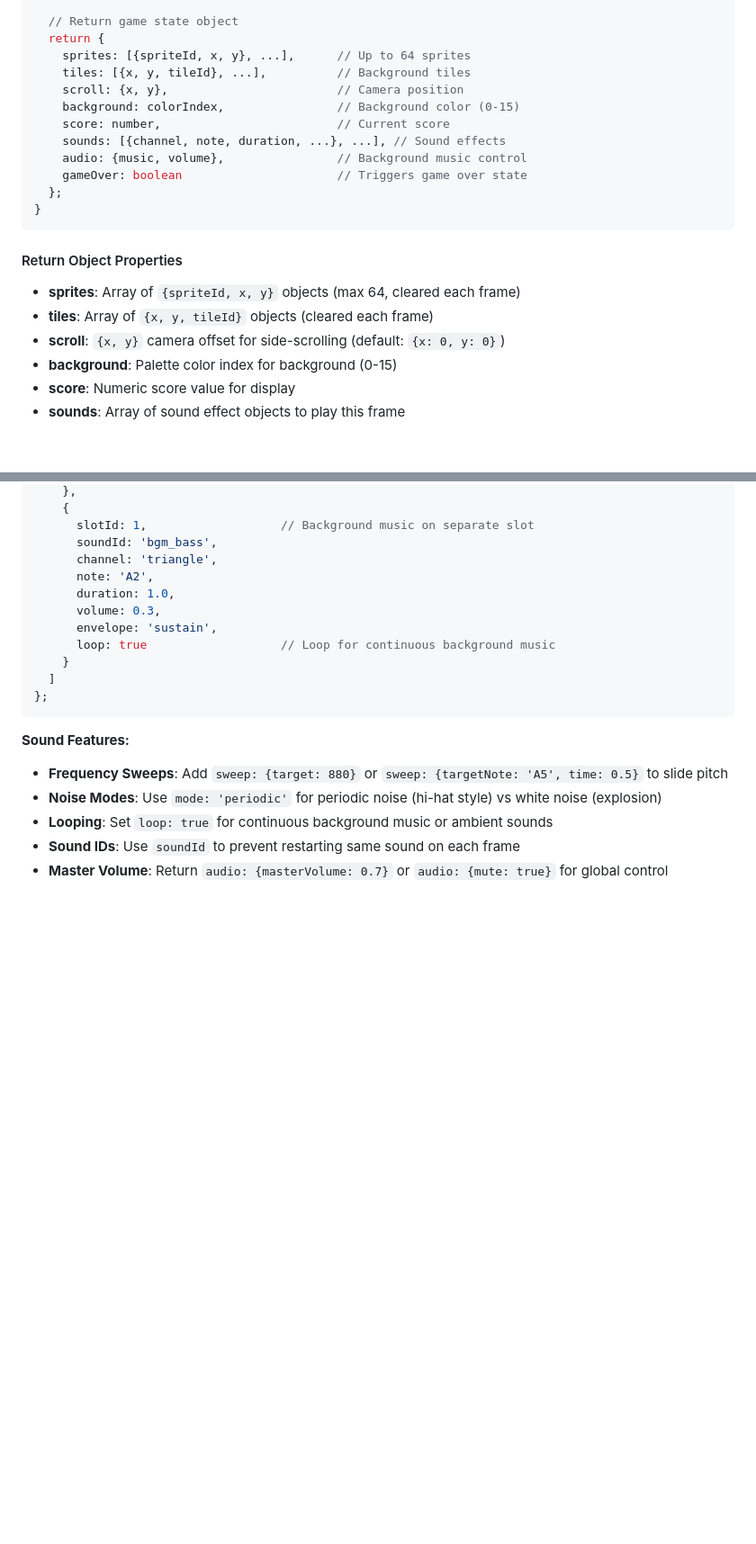
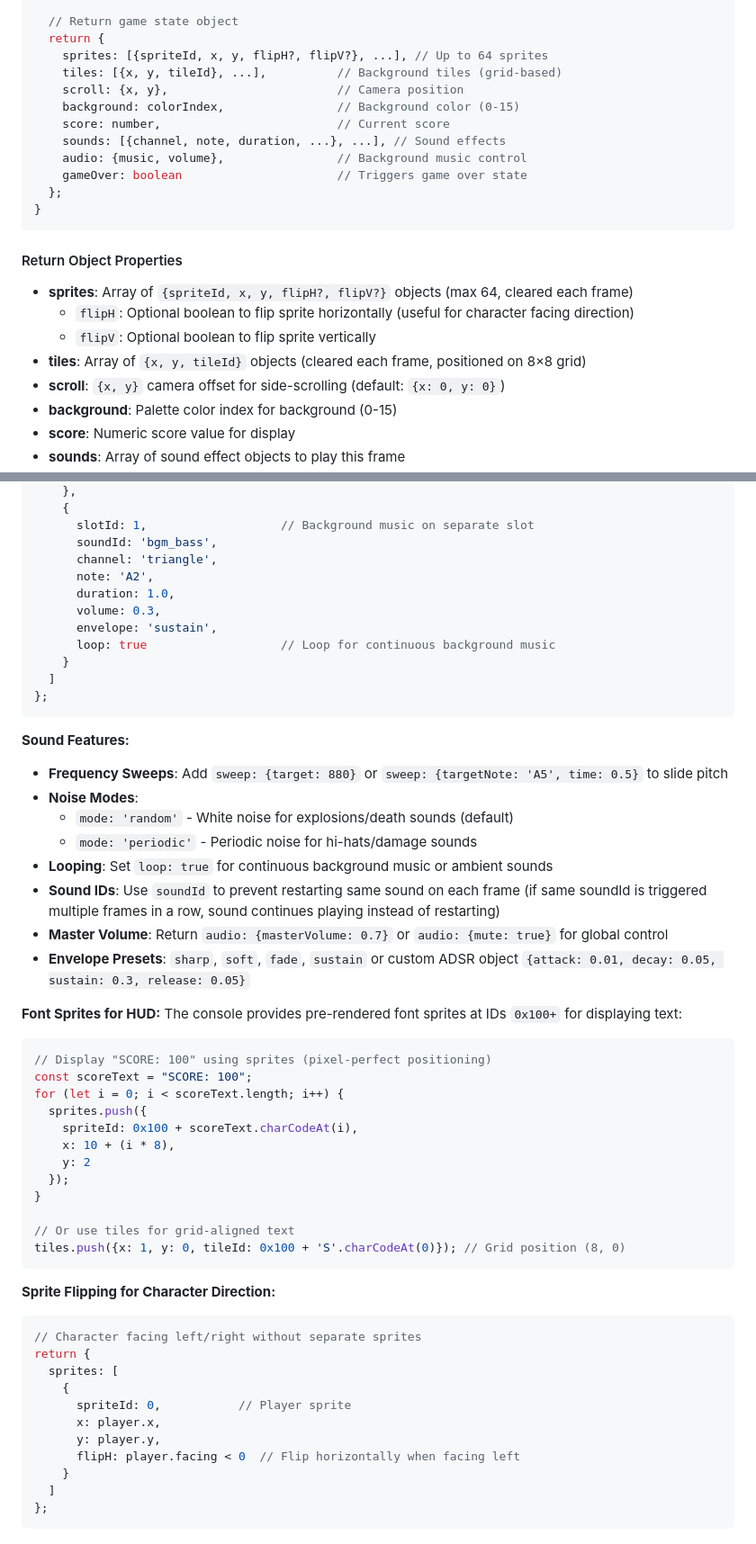
Before and after one commit to Strawberry-Computer/over9000games, a Markdown page: README.md, 2 parts joined by grey strips. Shown at 90% size. Drawn GitHub-style; blank space fills up the shorter version.

Commit message:
Update documentation with missing sprite and audio features
Add comprehensive documentation for features present in game runner but missing from docs:
- Sprite flipping (flipH/flipV) for character direction
- Font sprites (0x100+ IDs) for HUD text rendering
- Audio envelope presets (sharp, soft, fade, sustain)
- Noise channel modes (random vs periodic)
- Sound ID anti-restart behavior
- Code examples for sprite flipping and font rendering

🤖 Generated with [Claude Code](https://claude.com/claude-code)

Co-Authored-By: Claude <noreply@anthropic.com>

````diff
--- a/README.md
+++ b/README.md
@@ -321,8 +321,8 @@ function update(deltaTime, input) {
 
   // Return game state object
   return {
-    sprites: [{spriteId, x, y}, ...],      // Up to 64 sprites
-    tiles: [{x, y, tileId}, ...],          // Background tiles
+    sprites: [{spriteId, x, y, flipH?, flipV?}, ...], // Up to 64 sprites
+    tiles: [{x, y, tileId}, ...],          // Background tiles (grid-based)
     scroll: {x, y},                        // Camera position
     background: colorIndex,                // Background color (0-15)
     score: number,                         // Current score
@@ -334,8 +334,10 @@ function update(deltaTime, input) {
 ```
 
 #### Return Object Properties
-- **sprites**: Array of `{spriteId, x, y}` objects (max 64, cleared each frame)
-- **tiles**: Array of `{x, y, tileId}` objects (cleared each frame)
+- **sprites**: Array of `{spriteId, x, y, flipH?, flipV?}` objects (max 64, cleared each frame)
+  - `flipH`: Optional boolean to flip sprite horizontally (useful for character facing direction)
+  - `flipV`: Optional boolean to flip sprite vertically
+- **tiles**: Array of `{x, y, tileId}` objects (cleared each frame, positioned on 8×8 grid)
 - **scroll**: `{x, y}` camera offset for side-scrolling (default: `{x: 0, y: 0}`)
 - **background**: Palette color index for background (0-15)
 - **score**: Numeric score value for display
@@ -391,7 +393,42 @@ return {
 
 **Sound Features:**
 - **Frequency Sweeps**: Add `sweep: {target: 880}` or `sweep: {targetNote: 'A5', time: 0.5}` to slide pitch
-- **Noise Modes**: Use `mode: 'periodic'` for periodic noise (hi-hat style) vs white noise (explosion)
+- **Noise Modes**:
+  - `mode: 'random'` - White noise for explosions/death sounds (default)
+  - `mode: 'periodic'` - Periodic noise for hi-hats/damage sounds
 - **Looping**: Set `loop: true` for continuous background music or ambient sounds
-- **Sound IDs**: Use `soundId` to prevent restarting same sound on each frame
+- **Sound IDs**: Use `soundId` to prevent restarting same sound on each frame (if same soundId is triggered multiple frames in a row, sound continues playing instead of restarting)
 - **Master Volume**: Return `audio: {masterVolume: 0.7}` or `audio: {mute: true}` for global control
+- **Envelope Presets**: `sharp`, `soft`, `fade`, `sustain` or custom ADSR object `{attack: 0.01, decay: 0.05, sustain: 0.3, release: 0.05}`
+
+**Font Sprites for HUD:**
+The console provides pre-rendered font sprites at IDs `0x100+` for displaying text:
+```javascript
+// Display "SCORE: 100" using sprites (pixel-perfect positioning)
+const scoreText = "SCORE: 100";
+for (let i = 0; i < scoreText.length; i++) {
+  sprites.push({
+    spriteId: 0x100 + scoreText.charCodeAt(i),
+    x: 10 + (i * 8),
+    y: 2
+  });
+}
+
+// Or use tiles for grid-aligned text
+tiles.push({x: 1, y: 0, tileId: 0x100 + 'S'.charCodeAt(0)}); // Grid position (8, 0)
+```
+
+**Sprite Flipping for Character Direction:**
+```javascript
+// Character facing left/right without separate sprites
+return {
+  sprites: [
+    {
+      spriteId: 0,           // Player sprite
+      x: player.x,
+      y: player.y,
+      flipH: player.facing < 0  // Flip horizontally when facing left
+    }
+  ]
+};
+```
````
Also changed, not shown: CLAUDE.md (+5 -2 lines).
